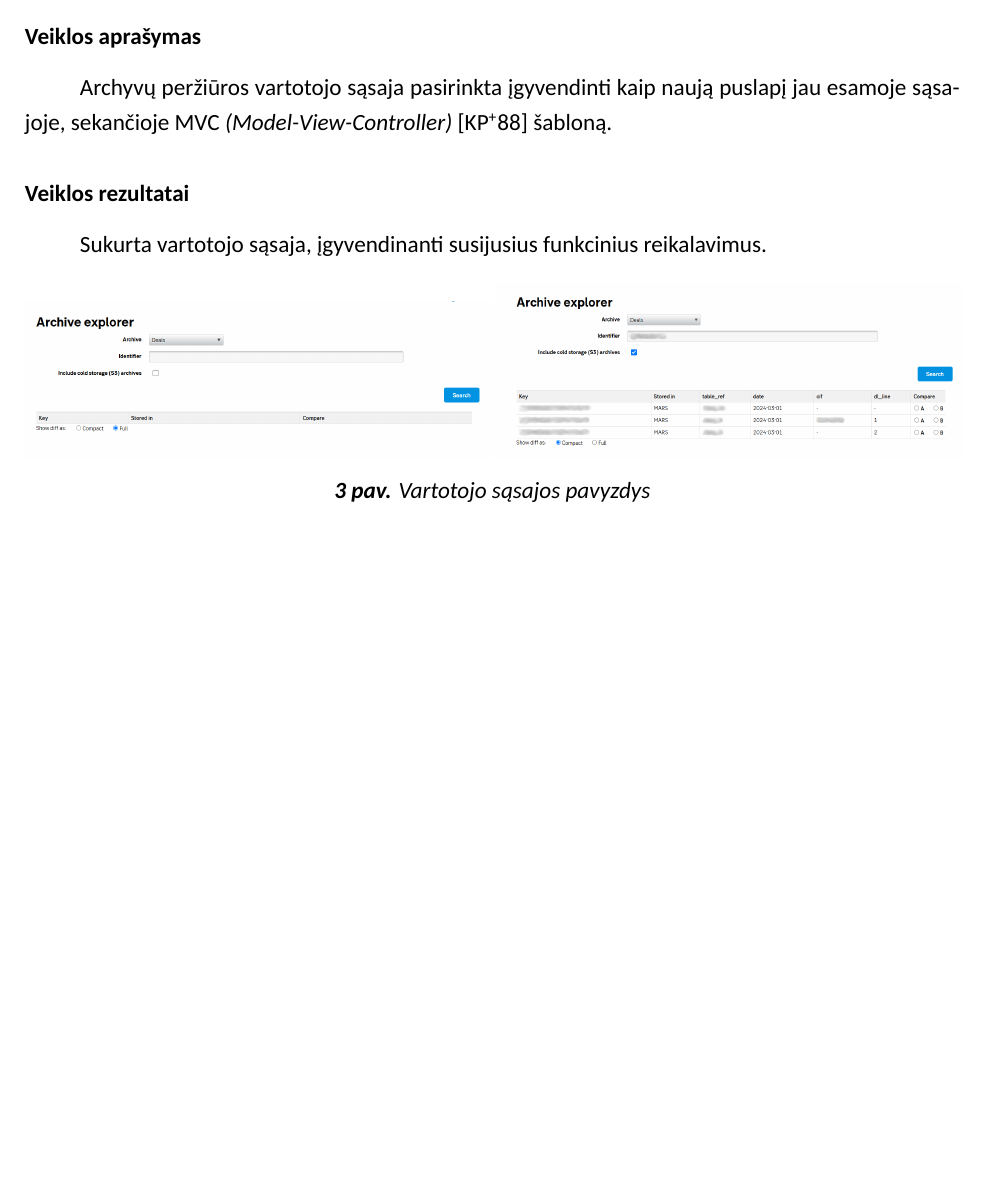
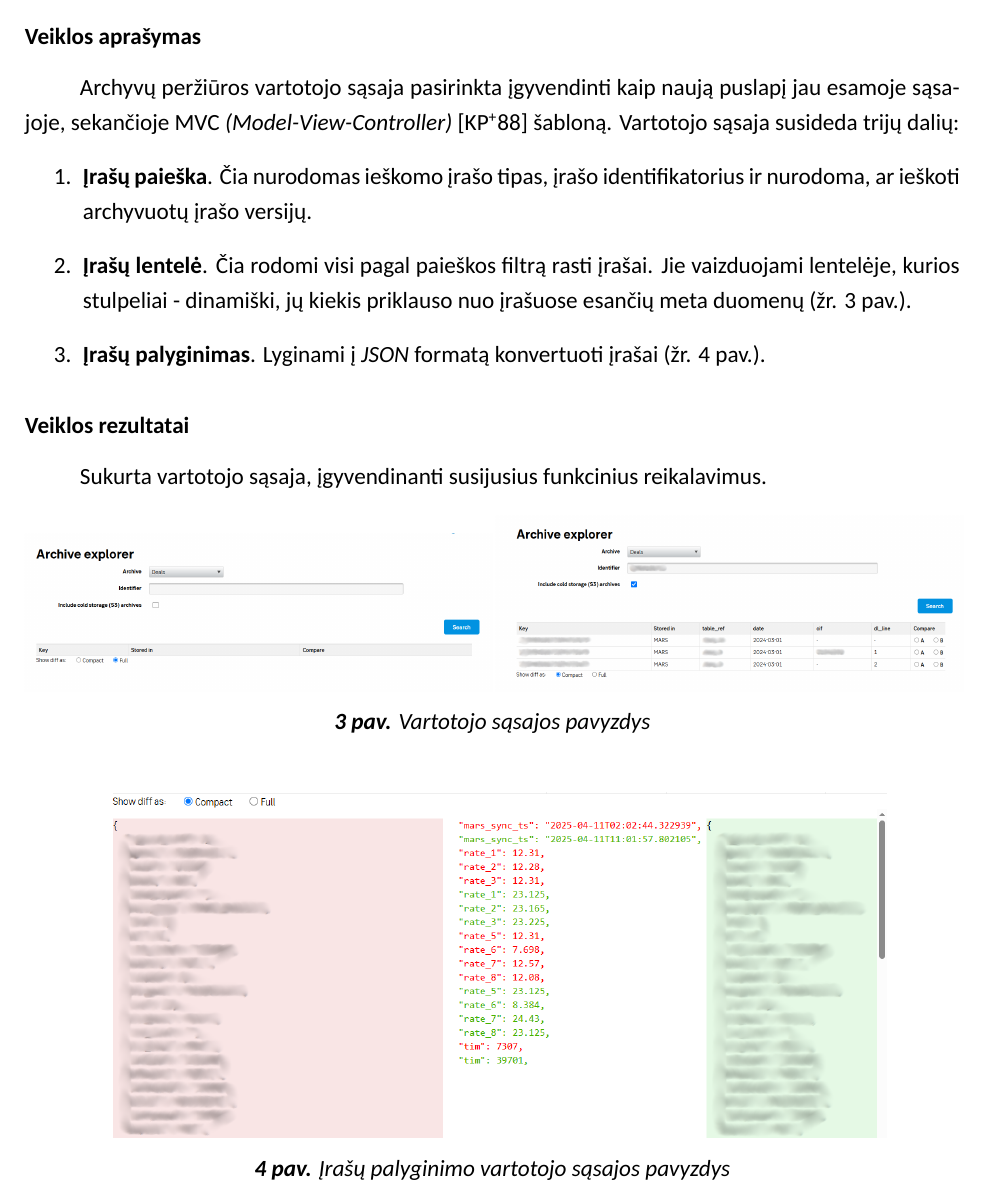
Before and after one commit to onlyidev/bachelor.practice, a LaTeX document (main.tex, which reads sections/veikla.tex): part of page 10 of 14 before the commit and part of page 10 of 15 after it, cut so that both start at the same text, the shorter picture padded with empty space. Compiled offline with XeLaTeX; a missing font is replaced by an installed copy or a similar font.

Commit message:
feature(images): Add UI diff

```diff
--- a/sections/veikla.tex
+++ b/sections/veikla.tex
@@ -154,16 +154,29 @@
     \aprasymas{
         % Issue URL: https://github.com/onlyidev/bachelor.practice/issues/7
         Archyvų peržiūros vartotojo sąsaja pasirinkta įgyvendinti kaip naują puslapį jau esamoje sąsajoje, sekančioje MVC \textit{(Model-View-Controller)} \cite{krasner1988description} šabloną.
+        Vartotojo sąsaja susideda trijų dalių:
+        \begin{enumerate}
+            \item \textbf{Įrašų paieška}. Čia nurodomas ieškomo įrašo tipas, įrašo identifikatorius ir nurodoma, ar ieškoti archyvuotų įrašo versijų.
+            \item \textbf{Įrašų lentelė}. Čia rodomi visi pagal paieškos filtrą rasti įrašai. Jie vaizduojami lentelėje, kurios stulpeliai - dinamiški, jų kiekis priklauso nuo įrašuose esančių meta duomenų \zr{fig:ui}.
+            \item \textbf{Įrašų palyginimas}. Lyginami į \textit{JSON} formatą konvertuoti įrašai \zr{fig:ui:diff}.
+        \end{enumerate}
+
     }
     \rezultatai{
         Sukurta vartotojo sąsaja, įgyvendinanti susijusius funkcinius reikalavimus.
-        % TODO(!Data): Add UI images
         % Issue URL: https://github.com/onlyidev/bachelor.practice/issues/6
         \begin{figure}[h]
             \includegraphics[width=0.5\textwidth]{images/ui/1.png}
             \includegraphics[width=0.5\textwidth]{images/ui/2.png}
             \caption{Vartotojo sąsajos pavyzdys}
-            \label{fig:ui1}
+            \label{fig:ui}
+        \end{figure}
+
+        \begin{figure}[h]
+            \centering
+            \includegraphics[width=0.85\textwidth]{images/ui/3.png}
+            \caption{Įrašų palyginimo vartotojo sąsajos pavyzdys}
+            \label{fig:ui:diff}
         \end{figure}
 
     }
```
Also changed, not shown: images/ui/3.png (added).
